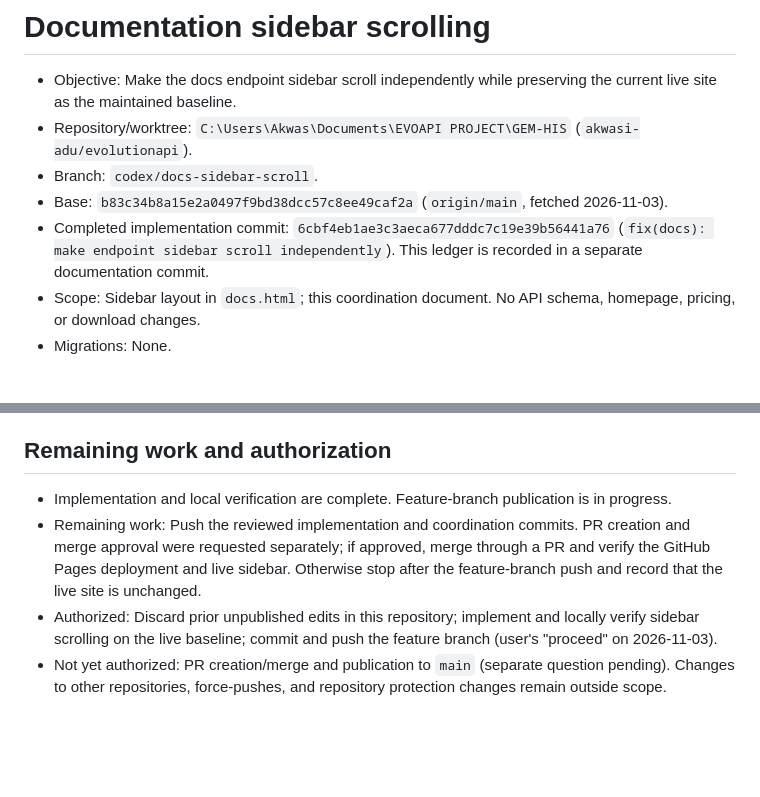
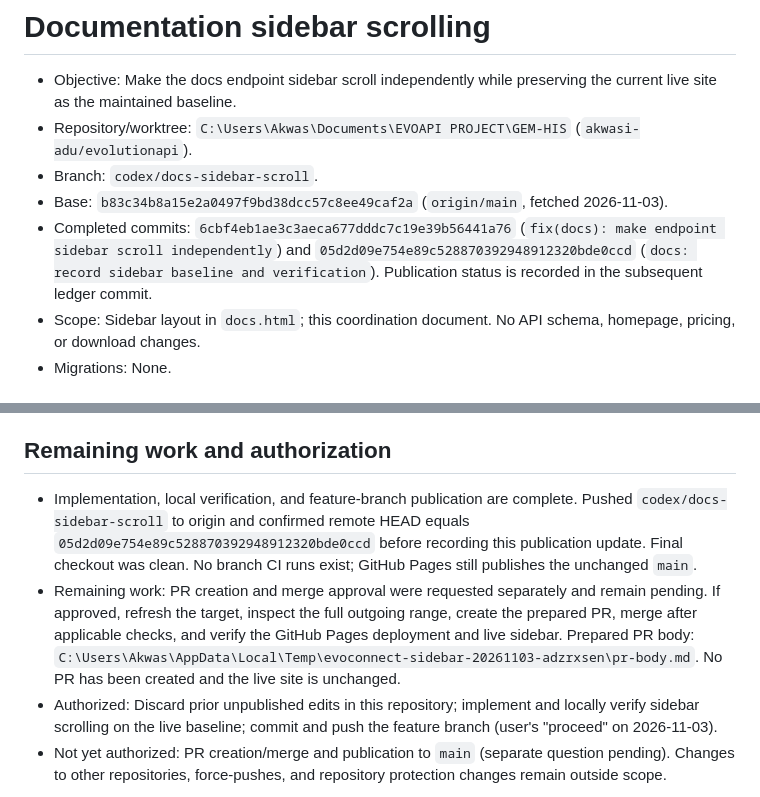
Before and after one commit to Akwasi-Adu/EvolutionAPI, a Markdown page: docs/coordination/sidebar-scroll.md, 2 parts joined by grey strips. GitHub-like rendering; blank space fills up the shorter version.

Commit message:
docs: record sidebar branch publication status

```diff
--- a/docs/coordination/sidebar-scroll.md
+++ b/docs/coordination/sidebar-scroll.md
@@ -4,7 +4,7 @@
 - Repository/worktree: `C:\Users\Akwas\Documents\EVOAPI PROJECT\GEM-HIS` (`akwasi-adu/evolutionapi`).
 - Branch: `codex/docs-sidebar-scroll`.
 - Base: `b83c34b8a15e2a0497f9bd38dcc57c8ee49caf2a` (`origin/main`, fetched 2026-11-03).
-- Completed implementation commit: `6cbf4eb1ae3c3aeca677dddc7c19e39b56441a76` (`fix(docs): make endpoint sidebar scroll independently`). This ledger is recorded in a separate documentation commit.
+- Completed commits: `6cbf4eb1ae3c3aeca677dddc7c19e39b56441a76` (`fix(docs): make endpoint sidebar scroll independently`) and `05d2d09e754e89c528870392948912320bde0ccd` (`docs: record sidebar baseline and verification`). Publication status is recorded in the subsequent ledger commit.
 - Scope: Sidebar layout in `docs.html`; this coordination document. No API schema, homepage, pricing, or download changes.
 - Migrations: None.
 
@@ -40,7 +40,7 @@
 
 ## Remaining work and authorization
 
-- Implementation and local verification are complete. Feature-branch publication is in progress.
-- Remaining work: Push the reviewed implementation and coordination commits. PR creation and merge approval were requested separately; if approved, merge through a PR and verify the GitHub Pages deployment and live sidebar. Otherwise stop after the feature-branch push and record that the live site is unchanged.
+- Implementation, local verification, and feature-branch publication are complete. Pushed `codex/docs-sidebar-scroll` to origin and confirmed remote HEAD equals `05d2d09e754e89c528870392948912320bde0ccd` before recording this publication update. Final checkout was clean. No branch CI runs exist; GitHub Pages still publishes the unchanged `main`.
+- Remaining work: PR creation and merge approval were requested separately and remain pending. If approved, refresh the target, inspect the full outgoing range, create the prepared PR, merge after applicable checks, and verify the GitHub Pages deployment and live sidebar. Prepared PR body: `C:\Users\Akwas\AppData\Local\Temp\evoconnect-sidebar-20261103-adzrxsen\pr-body.md`. No PR has been created and the live site is unchanged.
 - Authorized: Discard prior unpublished edits in this repository; implement and locally verify sidebar scrolling on the live baseline; commit and push the feature branch (user's "proceed" on 2026-11-03).
 - Not yet authorized: PR creation/merge and publication to `main` (separate question pending). Changes to other repositories, force-pushes, and repository protection changes remain outside scope.
```
